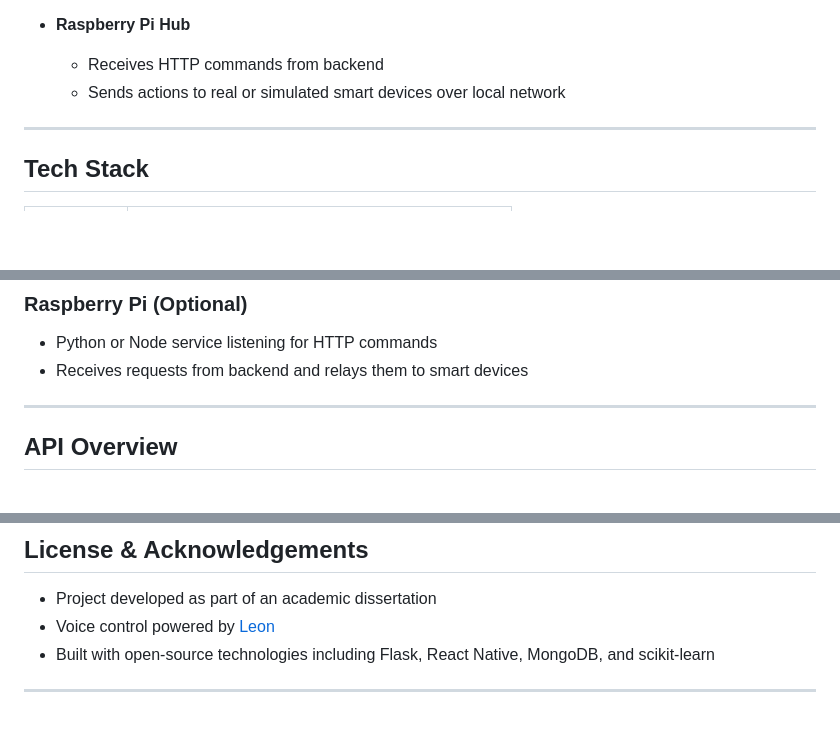
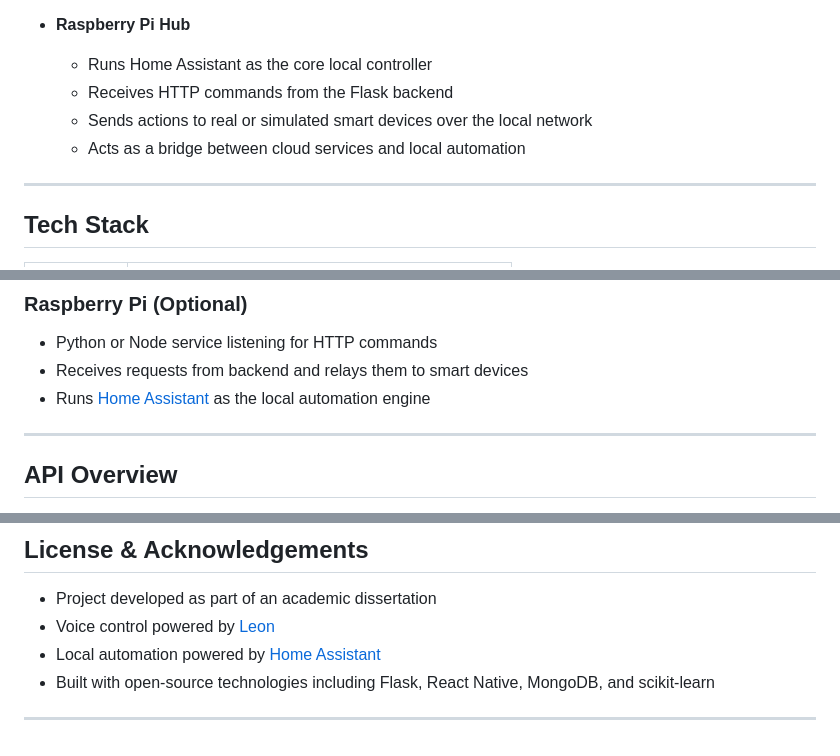
Before and after one commit to davidoc23/TechHomeProject, a Markdown page: README.md, 3 parts joined by grey strips. Drawn GitHub-style; blank space fills up the shorter version.

Commit message:
docs: revise Raspberry Pi section and add Home Assistant references

```diff
--- a/README.md
+++ b/README.md
@@ -39,8 +39,10 @@ TechHome is a full-stack smart home management system that allows users to contr
   - Backend integration with Leon's intent parser
 
 - **Raspberry Pi Hub**
-  - Receives HTTP commands from backend
-  - Sends actions to real or simulated smart devices over local network
+  - Runs Home Assistant as the core local controller
+  - Receives HTTP commands from the Flask backend
+  - Sends actions to real or simulated smart devices over the local network
+  - Acts as a bridge between cloud services and local automation
 
 ---
 
@@ -154,6 +156,7 @@ Includes:
 
 - Python or Node service listening for HTTP commands
 - Receives requests from backend and relays them to smart devices
+- Runs [Home Assistant](https://www.home-assistant.io/) as the local automation engine
 
 ---
 
@@ -173,6 +176,7 @@ Example endpoints:
 
 - Project developed as part of an academic dissertation
 - Voice control powered by [Leon](https://github.com/leon-ai/leon)
+- Local automation powered by [Home Assistant](https://www.home-assistant.io/)
 - Built with open-source technologies including Flask, React Native, MongoDB, and scikit-learn
 
 ---
```
